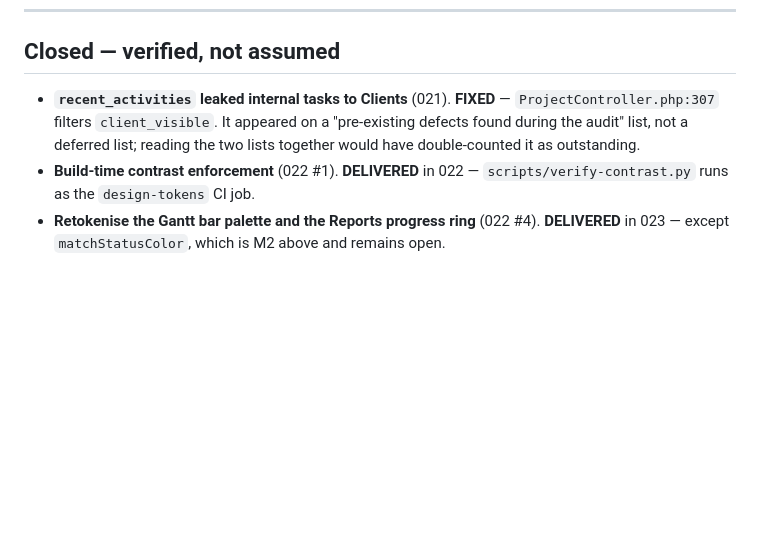
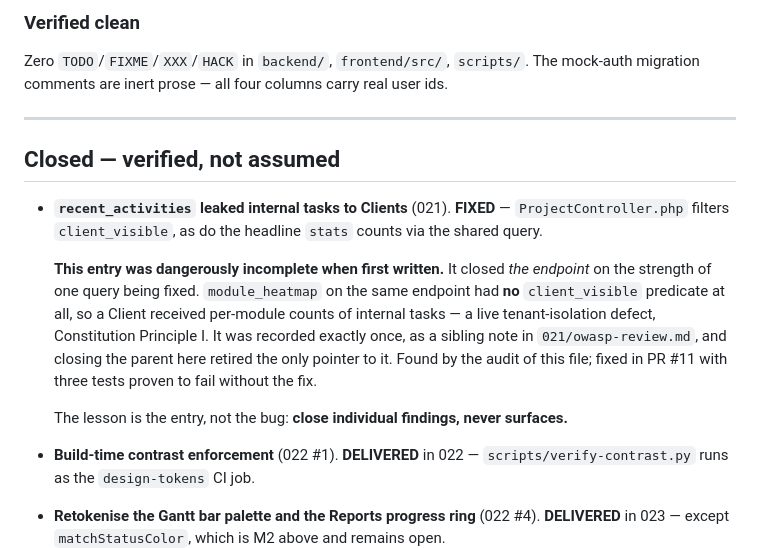
Before and after one commit to iamrgalisanao/itrack, a Markdown page: docs/outstanding-work.md, the part around one of its changes. Rendered like a GitHub page; blank space fills up the shorter version.

```diff
--- a/docs/outstanding-work.md
+++ b/docs/outstanding-work.md
@@ -77,8 +139,23 @@ implementations were written and validated during the review.
+### Verified clean
+
+Zero `TODO`/`FIXME`/`XXX`/`HACK` in `backend/`, `frontend/src/`, `scripts/`. The mock-auth migration
+comments are inert prose — all four columns carry real user ids.
+
+---
+
 ## Closed — verified, not assumed
 
-- **`recent_activities` leaked internal tasks to Clients** (021). **FIXED** — `ProjectController.php:307`
-  filters `client_visible`. It appeared on a "pre-existing defects found during the audit" list, not
-  a deferred list; reading the two lists together would have double-counted it as outstanding.
+- **`recent_activities` leaked internal tasks to Clients** (021). **FIXED** — `ProjectController.php`
+  filters `client_visible`, as do the headline `stats` counts via the shared query.
+
+  **This entry was dangerously incomplete when first written.** It closed *the endpoint* on the
+  strength of one query being fixed. `module_heatmap` on the same endpoint had **no**
+  `client_visible` predicate at all, so a Client received per-module counts of internal tasks —
+  a live tenant-isolation defect, Constitution Principle I. It was recorded exactly once, as a
+  sibling note in `021/owasp-review.md`, and closing the parent here retired the only pointer to it.
+  Found by the audit of this file; fixed in PR #11 with three tests proven to fail without the fix.
+
+  The lesson is the entry, not the bug: **close individual findings, never surfaces.**
 - **Build-time contrast enforcement** (022 #1). **DELIVERED** in 022 — `scripts/verify-contrast.py`
   runs as the `design-tokens` CI job.
 - **Retokenise the Gantt bar palette and the Reports progress ring** (022 #4). **DELIVERED** in 023 —
```
Also changed, not shown: other parts of docs/outstanding-work.md (+62 -0 lines).
